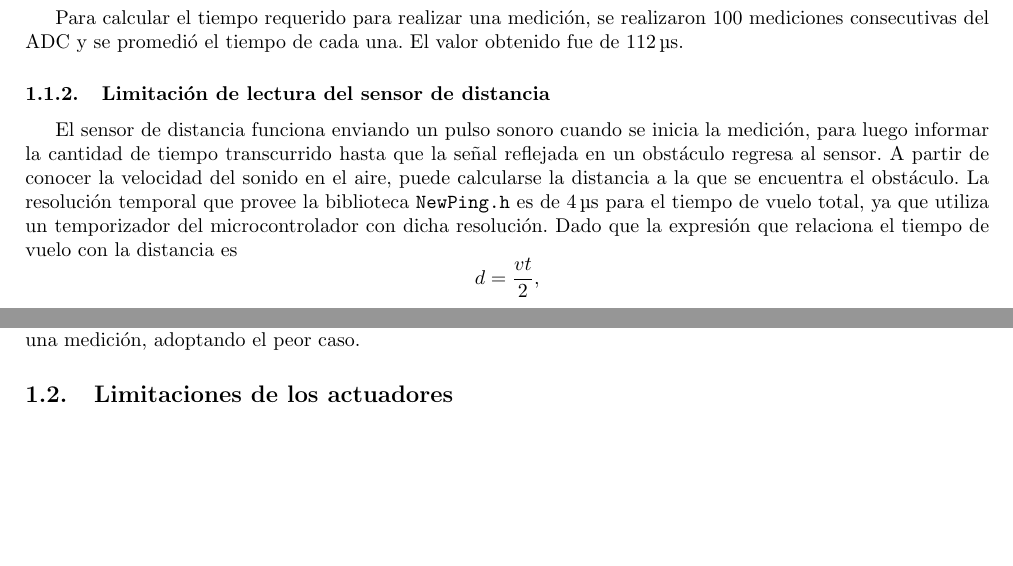
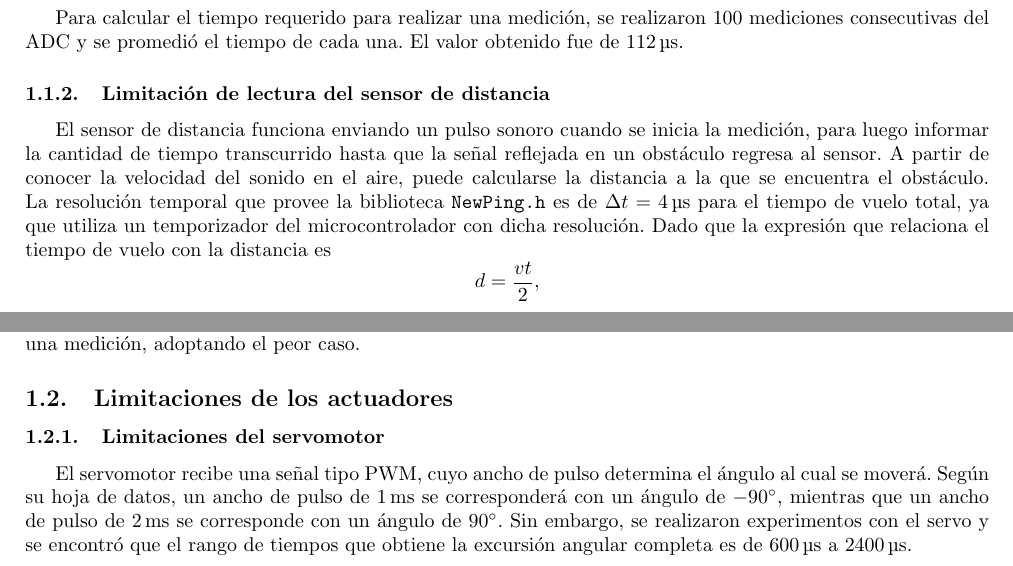
Before and after one commit to valenruggiero/Taller-de-Control, a LaTeX paper (TP1/informe/document.tex, which reads TP1/informe/tex/limitactuadores.tex, TP1/informe/tex/limitsensores.tex): two parts of page 2 of 2, joined at a grey line, cut so that both start at the same text, the shorter picture padded with empty space. Compiled offline with pdfLaTeX.

Commit message:
Begin servo section

```diff
--- a/TP1/informe/tex/limitactuadores.tex
+++ b/TP1/informe/tex/limitactuadores.tex
@@ -1 +1,9 @@
 \subsection{Limitaciones de los actuadores}
+
+\subsubsection{Limitaciones del servomotor}
+
+El servomotor recibe una señal tipo PWM, cuyo ancho de pulso determina el ángulo al cual se moverá. Según su hoja de datos, un ancho de pulso de \qty{1}{\ms} se corresponderá con un ángulo de \qty{-90}{\degree}, mientras que un ancho de pulso de \qty{2}{\ms} se corresponde con un ángulo de \qty{90}{\degree}. Sin embargo, se realizaron experimentos con el servo y se encontró que el rango de tiempos que obtiene la excursión angular completa es de \qtyrange{600}{2400}{\us}.
+
+
+
+% vim: ts=4 sts=4 sw=4 et
--- a/TP1/informe/tex/limitsensores.tex
+++ b/TP1/informe/tex/limitsensores.tex
@@ -16,7 +16,7 @@ Para calcular el tiempo requerido para realizar una medición, se realizaron 100
 
 \subsubsection{Limitación de lectura del sensor de distancia}
 
-El sensor de distancia funciona enviando un pulso sonoro cuando se inicia la medición, para luego informar la cantidad de tiempo transcurrido hasta que la señal reflejada en un obstáculo regresa al sensor. A partir de conocer la velocidad del sonido en el aire, puede calcularse la distancia a la que se encuentra el obstáculo. La resolución temporal que provee la biblioteca \verb|NewPing.h| es de \qty{4}{\us} para el tiempo de vuelo total, ya que utiliza un temporizador del microcontrolador con dicha resolución. Dado que la expresión que relaciona el tiempo de vuelo con la distancia es
+El sensor de distancia funciona enviando un pulso sonoro cuando se inicia la medición, para luego informar la cantidad de tiempo transcurrido hasta que la señal reflejada en un obstáculo regresa al sensor. A partir de conocer la velocidad del sonido en el aire, puede calcularse la distancia a la que se encuentra el obstáculo. La resolución temporal que provee la biblioteca \verb|NewPing.h| es de $\Delta t = \qty{4}{\us}$ para el tiempo de vuelo total, ya que utiliza un temporizador del microcontrolador con dicha resolución. Dado que la expresión que relaciona el tiempo de vuelo con la distancia es
 \begin{equation*}
     d = \frac{v t}{2},
 \end{equation*}
```
